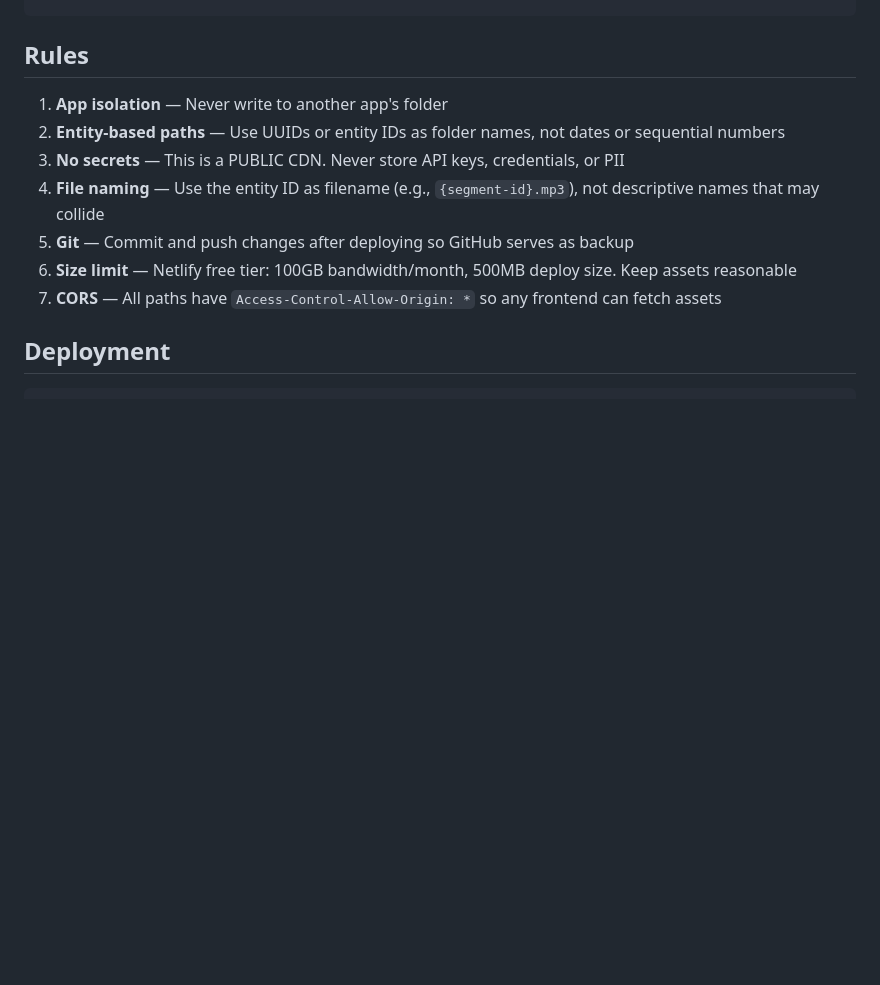
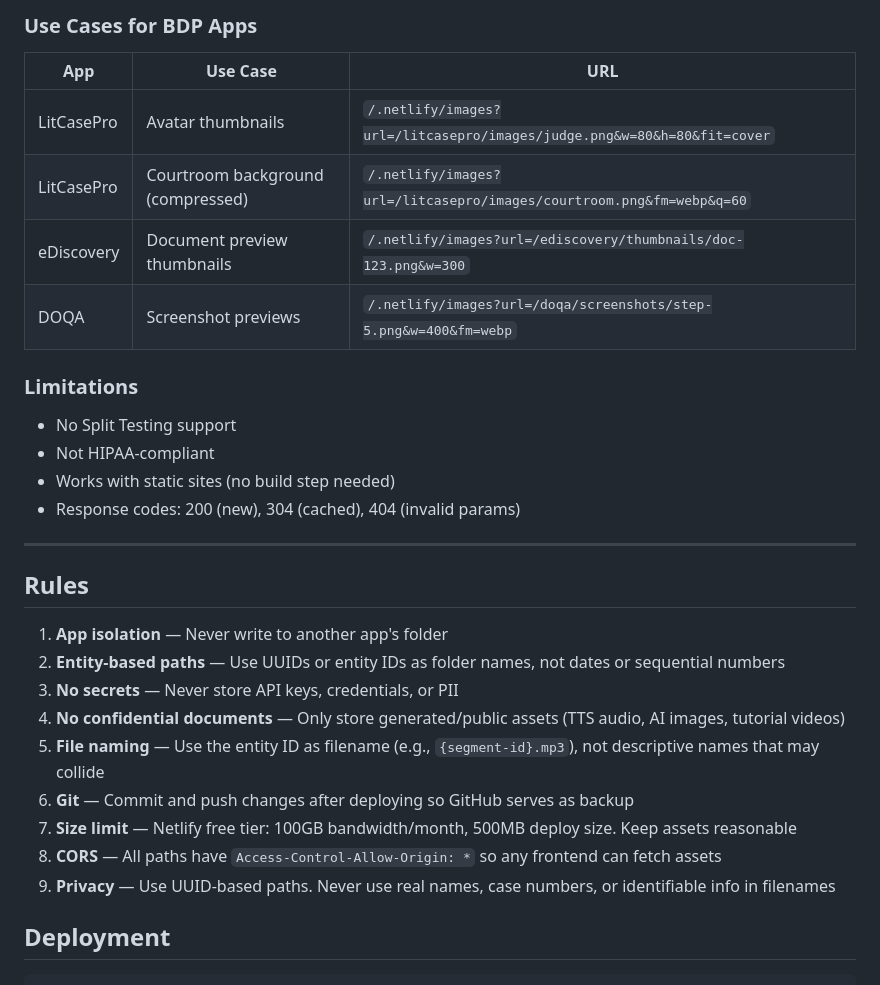
Before and after one commit to Irajmehr/BDP-STORAGE, a Markdown page: CDN-STORAGE-GUIDE.md, the part around one of its changes. GitHub-like rendering; blank space fills up the shorter version.

Commit message:
Add privacy/security section and Netlify Image CDN docs to CDN guide

```diff
--- a/CDN-STORAGE-GUIDE.md
+++ b/CDN-STORAGE-GUIDE.md
@@ -127,12 +276,32 @@ Configure per-path cache rules in `netlify.toml`:
+### Use Cases for BDP Apps
+
+| App | Use Case | URL |
+|-----|----------|-----|
+| LitCasePro | Avatar thumbnails | `/.netlify/images?url=/litcasepro/images/judge.png&w=80&h=80&fit=cover` |
+| LitCasePro | Courtroom background (compressed) | `/.netlify/images?url=/litcasepro/images/courtroom.png&fm=webp&q=60` |
+| eDiscovery | Document preview thumbnails | `/.netlify/images?url=/ediscovery/thumbnails/doc-123.png&w=300` |
+| DOQA | Screenshot previews | `/.netlify/images?url=/doqa/screenshots/step-5.png&w=400&fm=webp` |
+
+### Limitations
+
+- No Split Testing support
+- Not HIPAA-compliant
+- Works with static sites (no build step needed)
+- Response codes: 200 (new), 304 (cached), 404 (invalid params)
+
+---
+
 ## Rules
 
 1. **App isolation** — Never write to another app's folder
 2. **Entity-based paths** — Use UUIDs or entity IDs as folder names, not dates or sequential numbers
-3. **No secrets** — This is a PUBLIC CDN. Never store API keys, credentials, or PII
-4. **File naming** — Use the entity ID as filename (e.g., `{segment-id}.mp3`), not descriptive names that may collide
-5. **Git** — Commit and push changes after deploying so GitHub serves as backup
-6. **Size limit** — Netlify free tier: 100GB bandwidth/month, 500MB deploy size. Keep assets reasonable
-7. **CORS** — All paths have `Access-Control-Allow-Origin: *` so any frontend can fetch assets
+3. **No secrets** — Never store API keys, credentials, or PII
+4. **No confidential documents** — Only store generated/public assets (TTS audio, AI images, tutorial videos)
+5. **File naming** — Use the entity ID as filename (e.g., `{segment-id}.mp3`), not descriptive names that may collide
+6. **Git** — Commit and push changes after deploying so GitHub serves as backup
+7. **Size limit** — Netlify free tier: 100GB bandwidth/month, 500MB deploy size. Keep assets reasonable
+8. **CORS** — All paths have `Access-Control-Allow-Origin: *` so any frontend can fetch assets
+9. **Privacy** — Use UUID-based paths. Never use real names, case numbers, or identifiable info in filenames
 
 ## Deployment
 
```
Also changed, not shown: other parts of CDN-STORAGE-GUIDE.md (+149 -0 lines).
